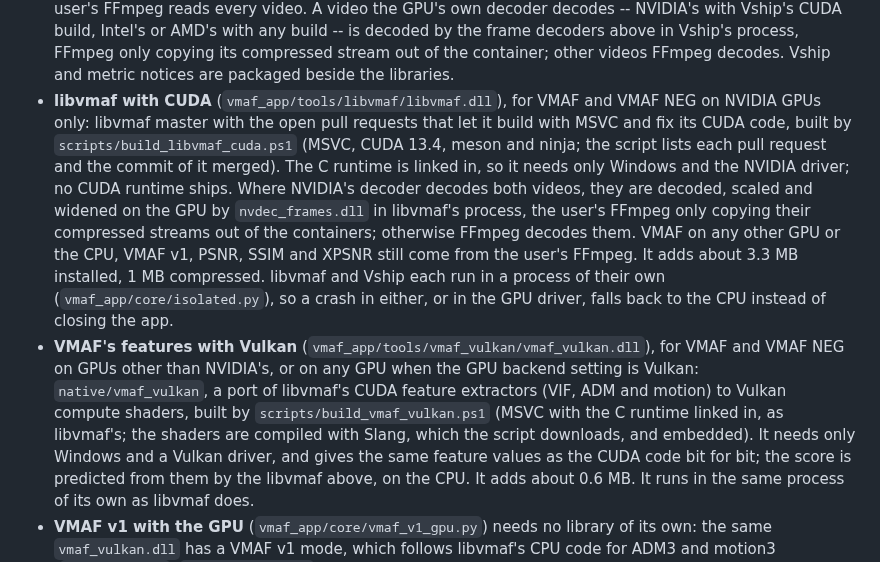
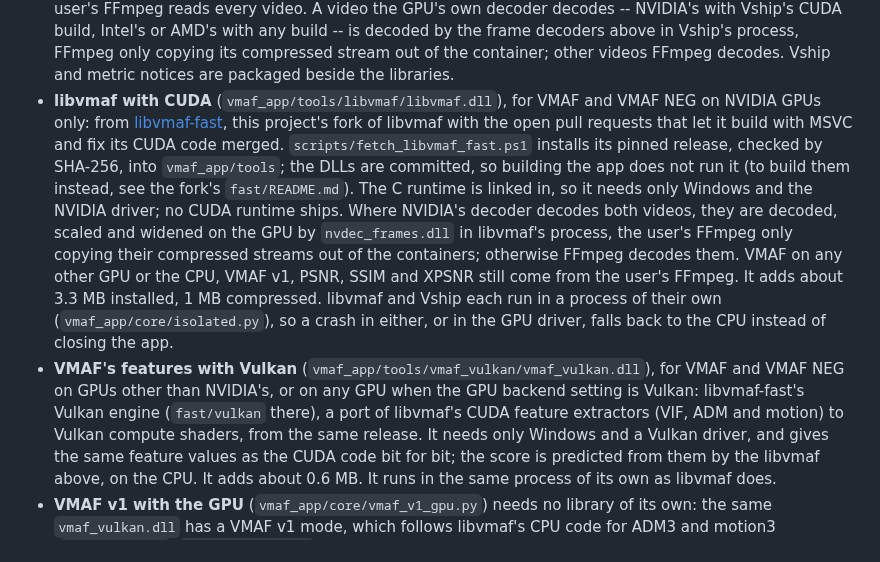
Before and after one commit to 4KVCD/VideoMetricsLab, a Markdown page: docs/BUILD.md, the part around the change. GitHub-like rendering.

Commit message:
docs: the GPU VMAF libraries come from libvmaf-fast
Follows b362b48, which replaced the libvmaf and Vulkan VMAF builds here
with libvmaf-fast's release 3.2.0-fast.1. BUILD.md, RELEASING.md and
THIRD_PARTY.md still described building both DLLs in this repository with
scripts that no longer exist. They now name the fork, the fetch script and
the release's checksums (both checked against the bundled DLLs).

Co-Authored-By: Claude Fable 5.1 <noreply@anthropic.com>

```diff
--- a/docs/BUILD.md
+++ b/docs/BUILD.md
@@ -96,12 +96,14 @@ case anyone overrides that.
   other videos FFmpeg decodes. Vship and metric notices are packaged beside
   the libraries.
 - **libvmaf with CUDA** (`vmaf_app/tools/libvmaf/libvmaf.dll`), for VMAF and
-  VMAF NEG on NVIDIA GPUs only: libvmaf master with the open pull requests
-  that let it build with MSVC and fix its CUDA code, built by
-  `scripts/build_libvmaf_cuda.ps1` (MSVC, CUDA 13.4, meson and ninja; the
-  script lists each pull request and the commit of it merged). The C runtime
-  is linked in, so it needs only Windows and the NVIDIA driver; no CUDA
-  runtime ships. Where NVIDIA's decoder decodes both videos, they are
+  VMAF NEG on NVIDIA GPUs only: from
+  [libvmaf-fast](https://github.com/4KVCD/libvmaf-fast), this project's fork
+  of libvmaf with the open pull requests that let it build with MSVC and fix
+  its CUDA code merged. `scripts/fetch_libvmaf_fast.ps1` installs its pinned
+  release, checked by SHA-256, into `vmaf_app/tools`; the DLLs are committed,
+  so building the app does not run it (to build them instead, see the fork's
+  `fast/README.md`). The C runtime is linked in, so it needs only Windows and
+  the NVIDIA driver; no CUDA runtime ships. Where NVIDIA's decoder decodes both videos, they are
   decoded, scaled and widened on the GPU by `nvdec_frames.dll` in libvmaf's
   process, the user's FFmpeg only copying their compressed streams out of
   the containers; otherwise FFmpeg decodes them. VMAF on any other GPU or the CPU, VMAF v1,
@@ -111,11 +113,9 @@ case anyone overrides that.
   falls back to the CPU instead of closing the app.
 - **VMAF's features with Vulkan** (`vmaf_app/tools/vmaf_vulkan/vmaf_vulkan.dll`),
   for VMAF and VMAF NEG on GPUs other than NVIDIA's, or on any GPU when the
-  GPU backend setting is Vulkan: `native/vmaf_vulkan`, a port of libvmaf's
-  CUDA feature extractors (VIF, ADM and motion) to Vulkan compute shaders,
-  built by `scripts/build_vmaf_vulkan.ps1` (MSVC with the C runtime linked in,
-  as libvmaf's; the shaders are compiled with Slang, which the script
-  downloads, and embedded). It needs only Windows and a Vulkan driver, and
+  GPU backend setting is Vulkan: libvmaf-fast's Vulkan engine (`fast/vulkan`
+  there), a port of libvmaf's CUDA feature extractors (VIF, ADM and motion)
+  to Vulkan compute shaders, from the same release. It needs only Windows and a Vulkan driver, and
   gives the same feature values as the CUDA code bit for bit; the score is
   predicted from them by the libvmaf above, on the CPU. It adds about 0.6 MB.
   It runs in the same process of its own as libvmaf does.
```
Also changed, not shown: docs/RELEASING.md (+3 -4 lines), docs/THIRD_PARTY.md (+2 -2 lines).
